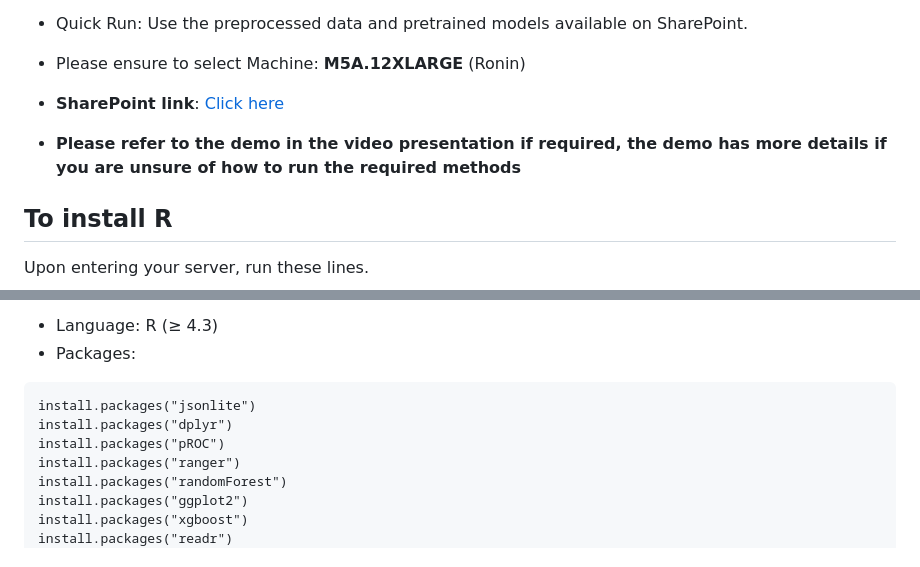
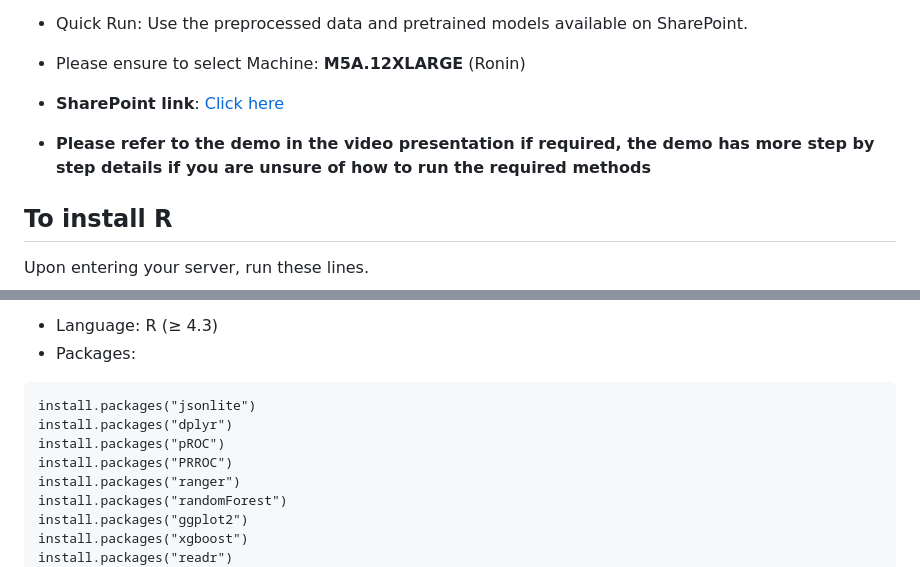
Before and after one commit to NotInvalidUsername/DSA4262_GroupProject, a Markdown page: README.md, 2 parts joined by grey strips. GitHub-like rendering.

Commit message:
Added details to ask evaluators to refer to the demo if needed

```diff
--- a/README.md
+++ b/README.md
@@ -31,7 +31,7 @@ There are two ways to run this project:
 
 - Please ensure to select Machine: **M5A.12XLARGE** (Ronin)
 - **SharePoint link**: [Click here](https://nusu-my.sharepoint.com/:f:/g/personal/e0959087_u_nus_edu/Ekxtlk19TDBCs5FGJIc3s_0BNioPh-XZW0uqs6Stvlywfw)
-- **Please refer to the demo in the video presentation if required, the demo has more details if you are unsure of how to run the required methods**
+- **Please refer to the demo in the video presentation if required, the demo has more step by step details if you are unsure of how to run the required methods**
 
 ## To install R
 Upon entering your server, run these lines.
@@ -54,6 +54,7 @@ Prerequisites
 install.packages("jsonlite")
 install.packages("dplyr")
 install.packages("pROC")
+install.packages("PRROC")
 install.packages("ranger")
 install.packages("randomForest")
 install.packages("ggplot2")
```
